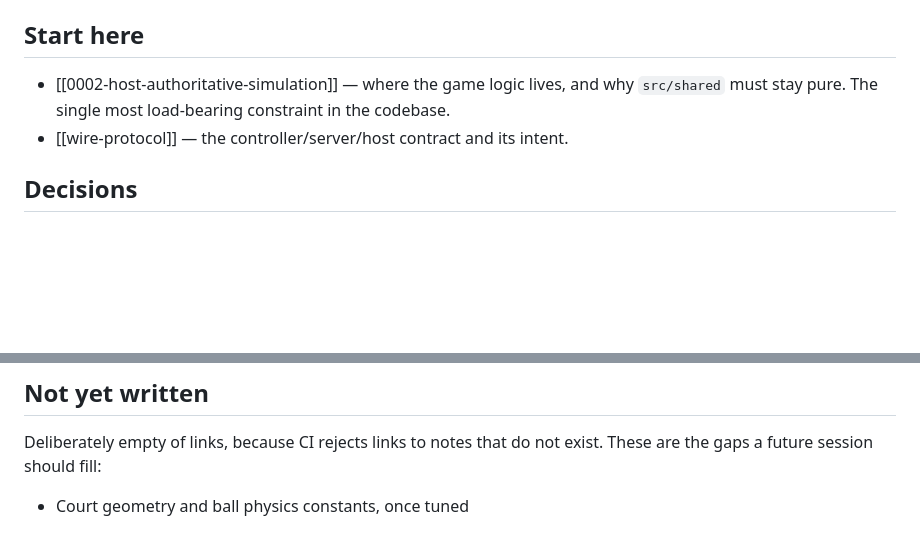
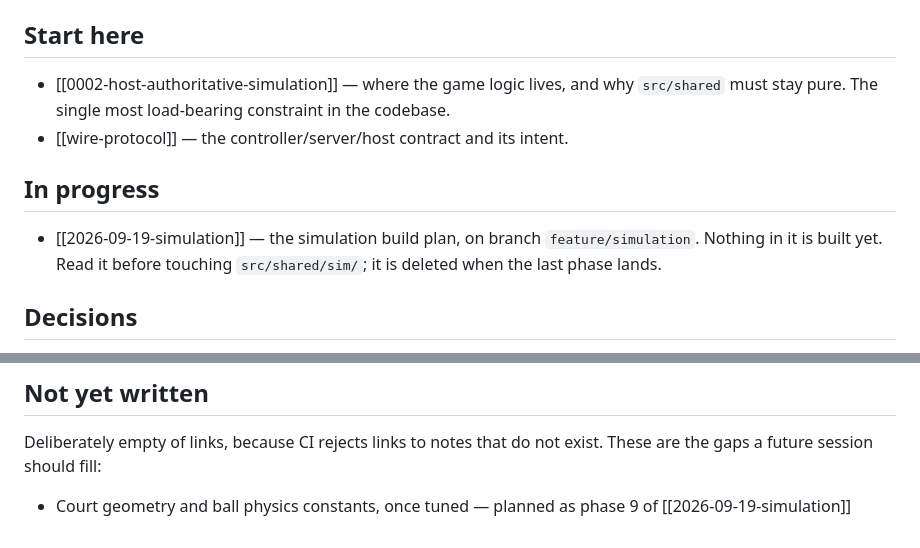
Before and after one commit to kuehn-lars/CouchCourt, a Markdown page: llm-knowledge/index.md, 2 parts joined by grey strips. GitHub-like rendering; blank space fills up the shorter version.

```diff
--- a/llm-knowledge/index.md
+++ b/llm-knowledge/index.md
@@ -48,6 +48,12 @@ works from either direction.
   codebase.
 - [[wire-protocol]] — the controller/server/host contract and its intent.
 
+## In progress
+
+- [[2026-09-19-simulation]] — the simulation build plan, on branch
+  `feature/simulation`. Nothing in it is built yet. Read it before touching
+  `src/shared/sim/`; it is deleted when the last phase lands.
+
 ## Decisions
 
 - [[0001-single-package-vite-mpa]] — one package, not a monorepo
@@ -85,4 +91,5 @@ The things that will cost you an afternoon if you do not read them first.
 Deliberately empty of links, because CI rejects links to notes that do not
 exist. These are the gaps a future session should fill:
 
-- Court geometry and ball physics constants, once tuned
+- Court geometry and ball physics constants, once tuned — planned as phase 9 of
+  [[2026-09-19-simulation]]
```
Also changed, not shown: llm-knowledge/README.md (+7 -1 lines), llm-knowledge/plans/2026-09-19-simulation.md (added, +283 -0 lines).
